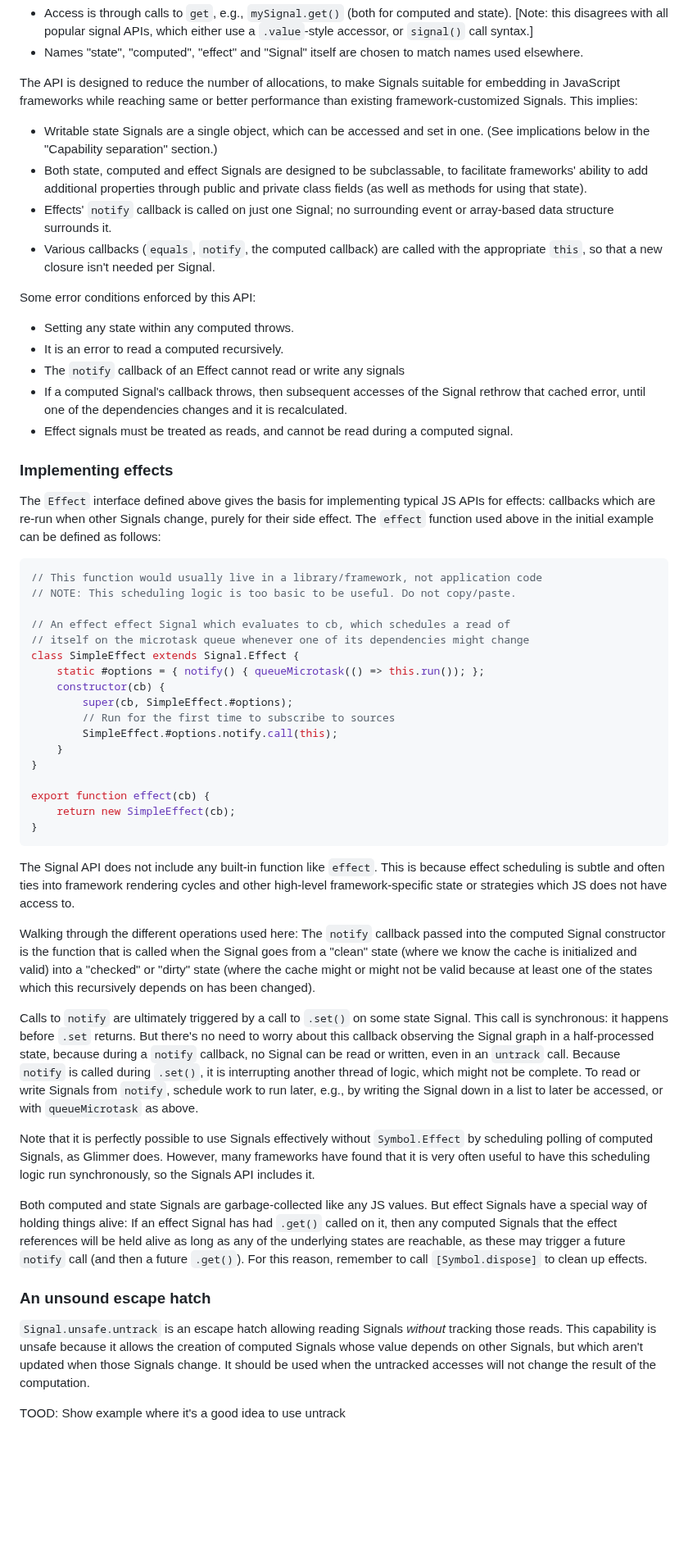
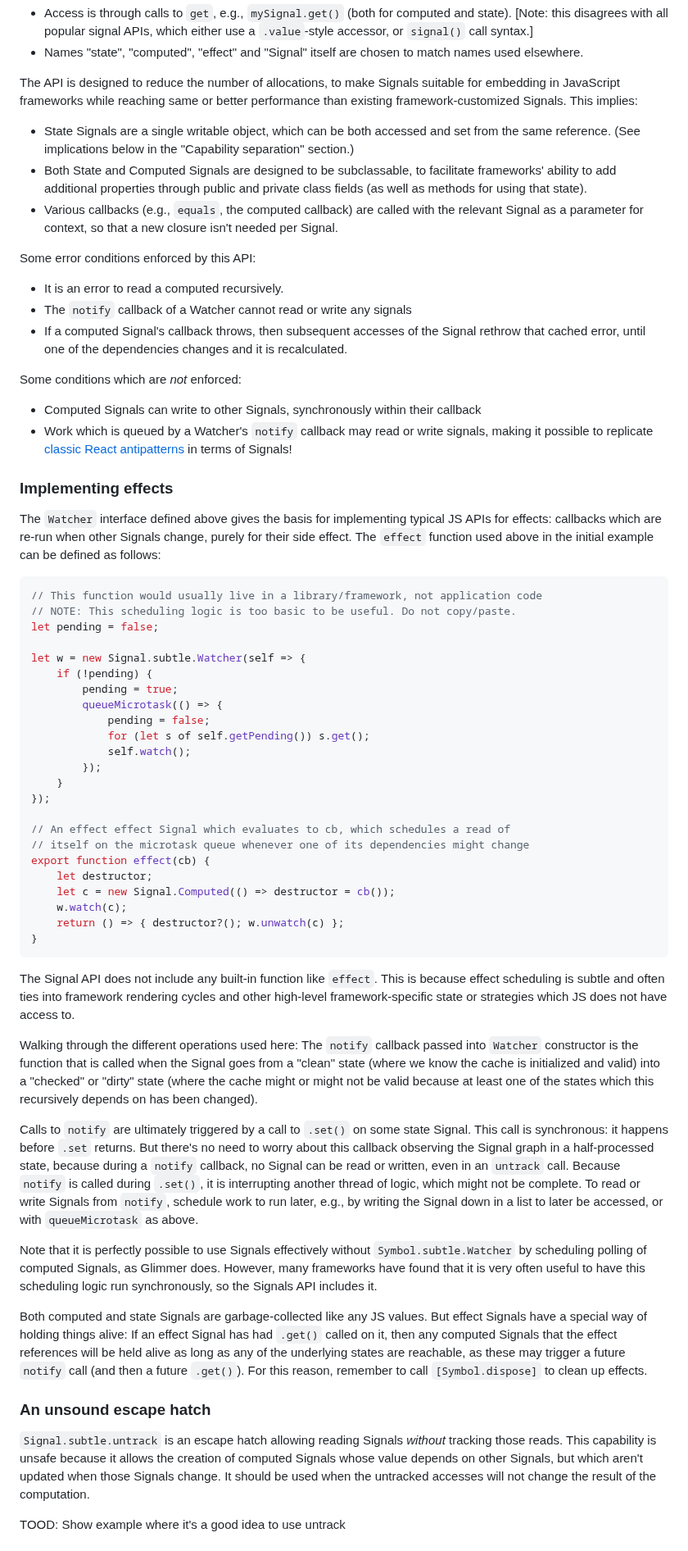
Before and after one commit to tc39/proposal-signals, a Markdown page: README.md, the part around one of its changes. Shown at 82% size. Drawn GitHub-style; blank space fills up the shorter version.

````diff
--- a/README.md
+++ b/README.md
@@ -304,55 +300,62 @@ The API here is designed to match the very rough ecosystem consensus among a lar
 - Names "state", "computed", "effect" and "Signal" itself are chosen to match names used elsewhere.
 
 The API is designed to reduce the number of allocations, to make Signals suitable for embedding in JavaScript frameworks while reaching same or better performance than existing framework-customized Signals. This implies:
-- Writable state Signals are a single object, which can be accessed and set in one. (See implications below in the "Capability separation" section.)
-- Both state, computed and effect Signals are designed to be subclassable, to facilitate frameworks' ability to add additional properties through public and private class fields (as well as methods for using that state).
-- Effects' `notify` callback is called on just one Signal; no surrounding event or array-based data structure surrounds it.
-- Various callbacks (`equals`, `notify`, the computed callback) are called with the appropriate `this`, so that a new closure isn't needed per Signal.
+- State Signals are a single writable object, which can be both accessed and set from the same reference. (See implications below in the "Capability separation" section.)
+- Both State and Computed Signals are designed to be subclassable, to facilitate frameworks' ability to add additional properties through public and private class fields (as well as methods for using that state).
+- Various callbacks (e.g., `equals`, the computed callback) are called with the relevant Signal as a parameter for context, so that a new closure isn't needed per Signal.
 
 Some error conditions enforced by this API:
-- Setting any state within any computed throws.
 - It is an error to read a computed recursively.
-- The `notify` callback of an Effect cannot read or write any signals
+- The `notify` callback of a Watcher cannot read or write any signals
 - If a computed Signal's callback throws, then subsequent accesses of the Signal rethrow that cached error, until one of the dependencies changes and it is recalculated.
-- Effect signals must be treated as reads, and cannot be read during a computed signal.
+
+Some conditions which are *not* enforced:
+- Computed Signals can write to other Signals, synchronously within their callback
+- Work which is queued by a Watcher's `notify` callback may read or write signals, making it possible to replicate [classic React antipatterns](https://react.dev/learn/you-might-not-need-an-effect) in terms of Signals!
 
 ### Implementing effects
 
-The `Effect` interface defined above gives the basis for implementing typical JS APIs for effects: callbacks which are re-run when other Signals change, purely for their side effect. The `effect` function used above in the initial example can be defined as follows:
+The `Watcher` interface defined above gives the basis for implementing typical JS APIs for effects: callbacks which are re-run when other Signals change, purely for their side effect. The `effect` function used above in the initial example can be defined as follows:
 
 ```ts
 // This function would usually live in a library/framework, not application code
 // NOTE: This scheduling logic is too basic to be useful. Do not copy/paste.
+let pending = false;
+
+let w = new Signal.subtle.Watcher(self => {
+    if (!pending) {
+        pending = true;
+        queueMicrotask(() => {
+            pending = false;
+            for (let s of self.getPending()) s.get();
+            self.watch();
+        });
+    }
+});
 
 // An effect effect Signal which evaluates to cb, which schedules a read of
 // itself on the microtask queue whenever one of its dependencies might change
-class SimpleEffect extends Signal.Effect {
-    static #options = { notify() { queueMicrotask(() => this.run()); };
-    constructor(cb) {
-        super(cb, SimpleEffect.#options);
-        // Run for the first time to subscribe to sources
-        SimpleEffect.#options.notify.call(this);
-    }
-}
-
 export function effect(cb) {
-    return new SimpleEffect(cb);
+    let destructor;
+    let c = new Signal.Computed(() => destructor = cb());
+    w.watch(c);
+    return () => { destructor?(); w.unwatch(c) };
 }
 ```
 
 The Signal API does not include any built-in function like `effect`. This is because effect scheduling is subtle and often ties into framework rendering cycles and other high-level framework-specific state or strategies which JS does not have access to.
 
-Walking through the different operations used here: The `notify` callback passed into the computed Signal constructor is the function that is called when the Signal goes from a "clean" state (where we know the cache is initialized and valid) into a "checked" or "dirty" state (where the cache might or might not be valid because at least one of the states which this recursively depends on has been changed).
+Walking through the different operations used here: The `notify` callback passed into `Watcher` constructor is the function that is called when the Signal goes from a "clean" state (where we know the cache is initialized and valid) into a "checked" or "dirty" state (where the cache might or might not be valid because at least one of the states which this recursively depends on has been changed).
 
 Calls to `notify` are ultimately triggered by a call to `.set()` on some state Signal. This call is synchronous: it happens before `.set` returns. But there's no need to worry about this callback observing the Signal graph in a half-processed state, because during a `notify` callback, no Signal can be read or written, even in an `untrack` call. Because `notify` is called during `.set()`, it is interrupting another thread of logic, which might not be complete. To read or write Signals from `notify`, schedule work to run later, e.g., by writing the Signal down in a list to later be accessed, or with `queueMicrotask` as above.
 
-Note that it is perfectly possible to use Signals effectively without `Symbol.Effect` by scheduling polling of computed Signals, as Glimmer does. However, many frameworks have found that it is very often useful to have this scheduling logic run synchronously, so the Signals API includes it.
+Note that it is perfectly possible to use Signals effectively without `Symbol.subtle.Watcher` by scheduling polling of computed Signals, as Glimmer does. However, many frameworks have found that it is very often useful to have this scheduling logic run synchronously, so the Signals API includes it.
 
 Both computed and state Signals are garbage-collected like any JS values. But effect Signals have a special way of holding things alive: If an effect Signal has had `.get()` called on it, then any computed Signals that the effect references will be held alive as long as any of the underlying states are reachable, as these may trigger a future `notify` call (and then a future `.get()`). For this reason, remember to call `[Symbol.dispose]` to clean up effects.
 
 ### An unsound escape hatch
 
-`Signal.unsafe.untrack` is an escape hatch allowing reading Signals *without* tracking those reads. This capability is unsafe because it allows the creation of computed Signals whose value depends on other Signals, but which aren't updated when those Signals change. It should be used when the untracked accesses will not change the result of the computation.
+`Signal.subtle.untrack` is an escape hatch allowing reading Signals *without* tracking those reads. This capability is unsafe because it allows the creation of computed Signals whose value depends on other Signals, but which aren't updated when those Signals change. It should be used when the untracked accesses will not change the result of the computation.
 
 TOOD: Show example where it's a good idea to use untrack
 
````
Also changed, not shown: other parts of README.md (+106 -137 lines).
